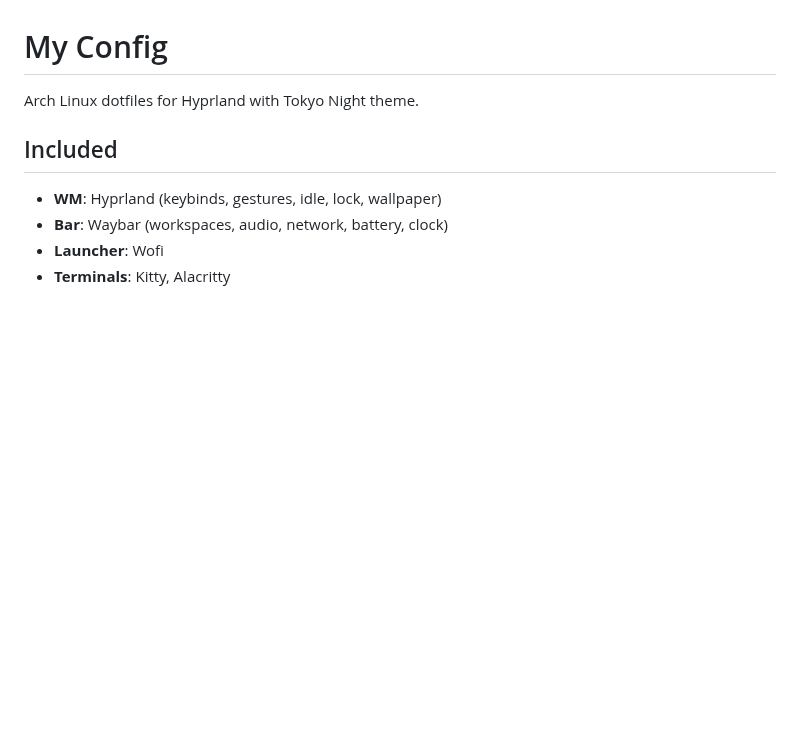
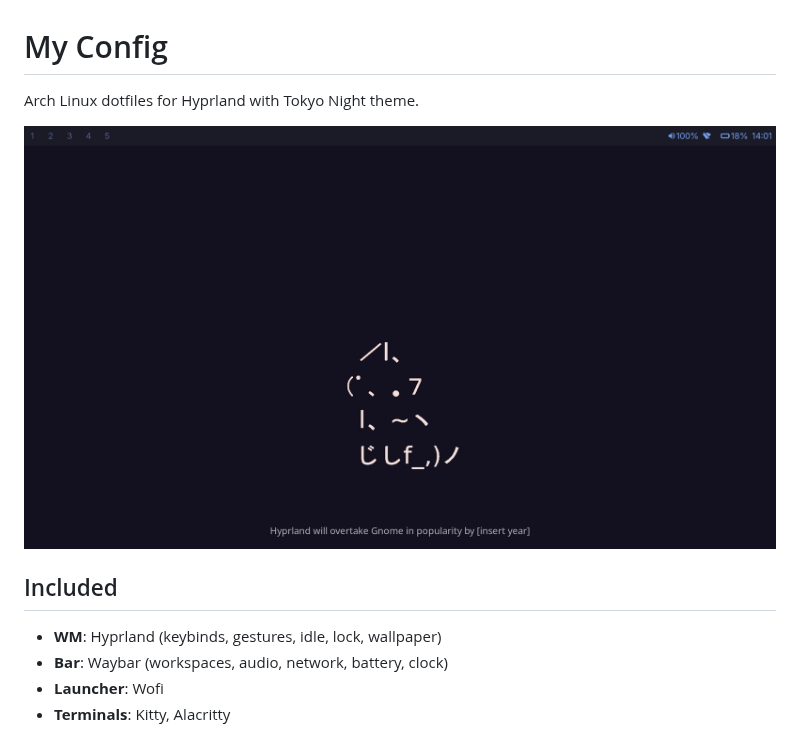
Before and after one commit to Momokh99/My-config, a Markdown page: README.md, the part around the change. Drawn GitHub-style; pictures changed too: wallpaper/20260508_14h01m35s_grim.png (added); blank space fills up the shorter version.

Commit message:
new wallpaper

```diff
--- a/README.md
+++ b/README.md
@@ -1,6 +1,8 @@
 # My Config
 
 Arch Linux dotfiles for Hyprland with Tokyo Night theme.
+
+![Hyprland Desktop](wallpaper/20260508_14h01m35s_grim.png)
 
 ## Included
 
```
Also changed, not shown: wallpaper/12259305.png (added).
